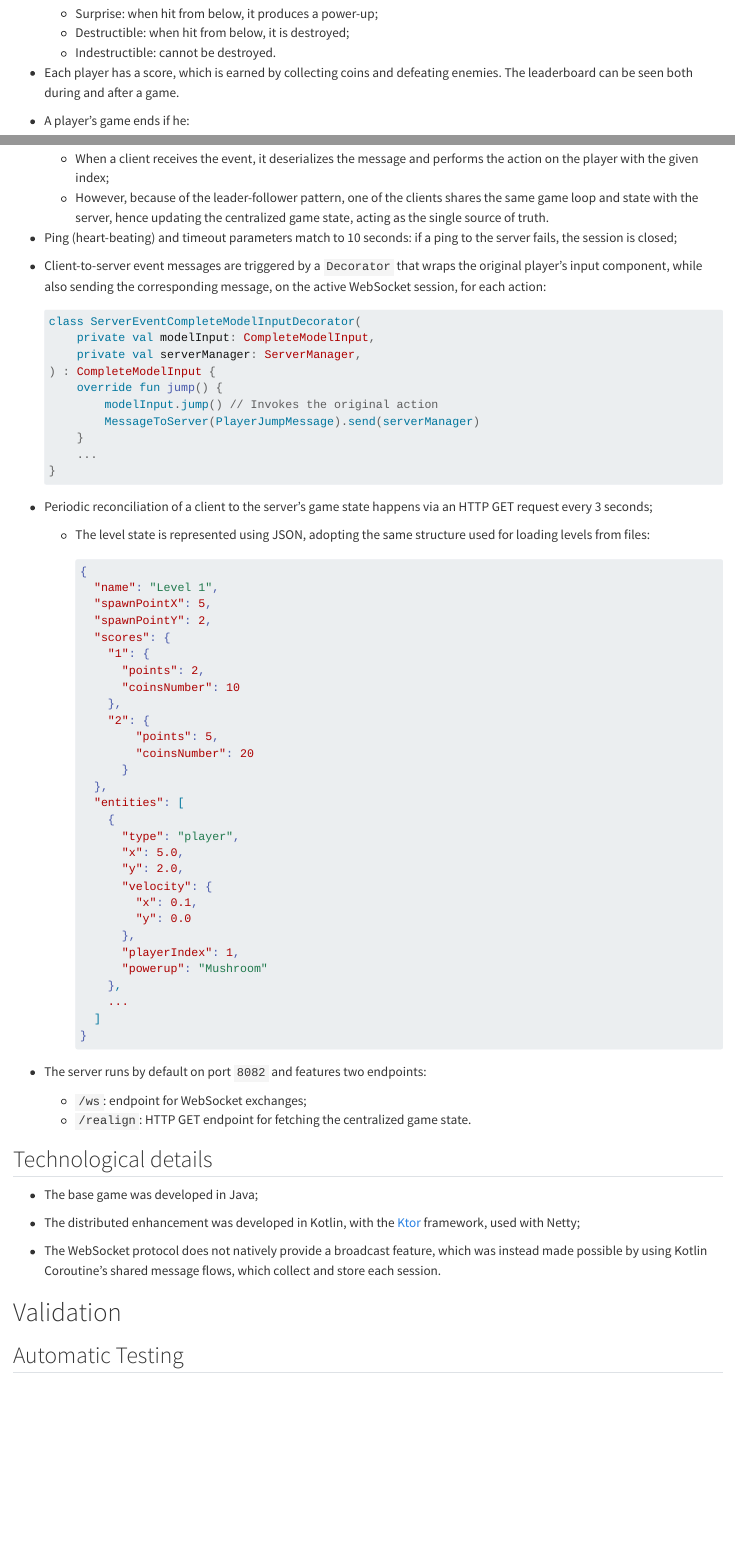
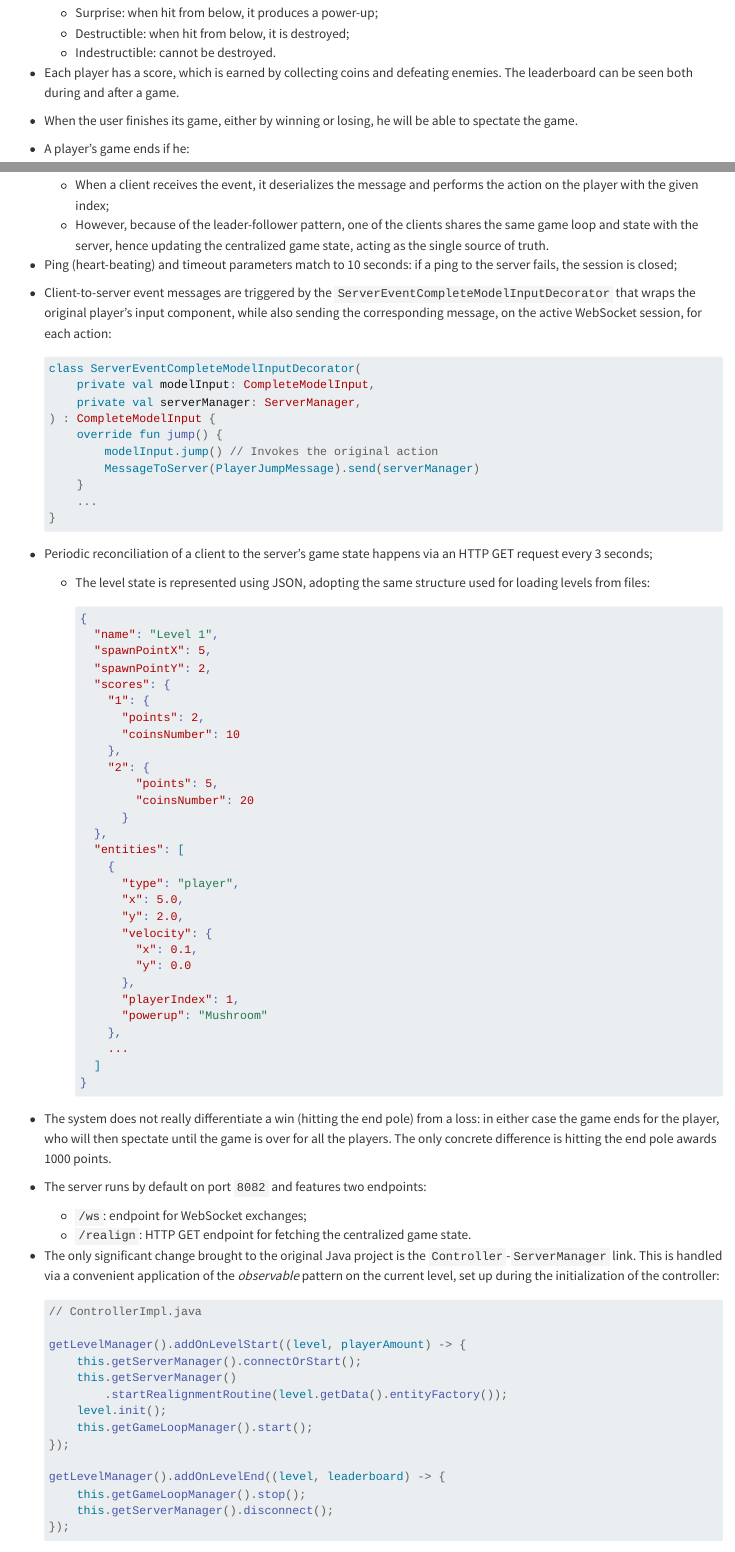
Before and after one commit to iamgio/distributed-pixformer, a Quarto document (report/report.qmd): the page in a window 1100 px wide, from 1200 px down before the commit and from 1170 px down after it, so that both start at the same text, and a second part further down, joined at a grey line. Rendered offline with R 4.5, knitr and Pandoc in place of Quarto, with nearby package versions.

Commit message:
Report: enhancements

````diff
--- a/report/report.qmd
+++ b/report/report.qmd
@@ -58,6 +57,8 @@
     - Indestructible: cannot be destroyed.
 
 - Each player has a score, which is earned by collecting coins and defeating enemies. The leaderboard can be seen both during and after a game.
+
+- When the user finishes its game, either by winning or losing, he will be able to spectate the game.
 
 - A player's game ends if he:
     - is damaged while in the smallest state;
@@ -266,7 +267,7 @@
 
 - Ping (heart-beating) and timeout parameters match to 10 seconds: if a ping to the server fails, the session is closed;
 
-- Client-to-server event messages are triggered by a `Decorator` that wraps the original player's input component, while also sending the corresponding message, on the active WebSocket session, for each action:
+- Client-to-server event messages are triggered by the `ServerEventCompleteModelInputDecorator` that wraps the original player's input component, while also sending the corresponding message, on the active WebSocket session, for each action:
 
   ```kotlin
   class ServerEventCompleteModelInputDecorator(
@@ -315,15 +316,37 @@
     }
     ```
 
+- The system does not really differentiate a win (hitting the end pole) from a loss: in either case the game ends for the player, who will then spectate until the game is over for all the players.
+  The only concrete difference is hitting the end pole awards 1000 points.
+
 - The server runs by default on port `8082` and features two endpoints:
   - `/ws`: endpoint for WebSocket exchanges;
   - `/realign`: HTTP GET endpoint for fetching the centralized game state.
+
+- The only significant change brought to the original Java project is the `Controller`-`ServerManager` link.
+  This is handled via a convenient application of the *observable* pattern on the current level, set up during the initialization of the controller:
+  ```java
+  // ControllerImpl.java
+
+  getLevelManager().addOnLevelStart((level, playerAmount) -> {
+      this.getServerManager().connectOrStart();
+      this.getServerManager()
+          .startRealignmentRoutine(level.getData().entityFactory());
+      level.init();
+      this.getGameLoopManager().start();
+  });
+
+  getLevelManager().addOnLevelEnd((level, leaderboard) -> {
+      this.getGameLoopManager().stop();
+      this.getServerManager().disconnect();
+  });
+  ```
 
 ## Technological details
 
 - The base game was developed in Java;
 
-- The distributed enhancement was developed in Kotlin, with the [Ktor](https://ktor.io) framework, used with Netty;
+- The distributed enhancement was developed in Kotlin, with the [Ktor](https://ktor.io) framework, used in combination with Netty;
 
 - The WebSocket protocol does not natively provide a broadcast feature, which was instead made possible by using Kotlin Coroutine's shared message flows, which collect and store each session.
 
````
Also changed, not shown: report/report.qmd (7 more changed lines).
